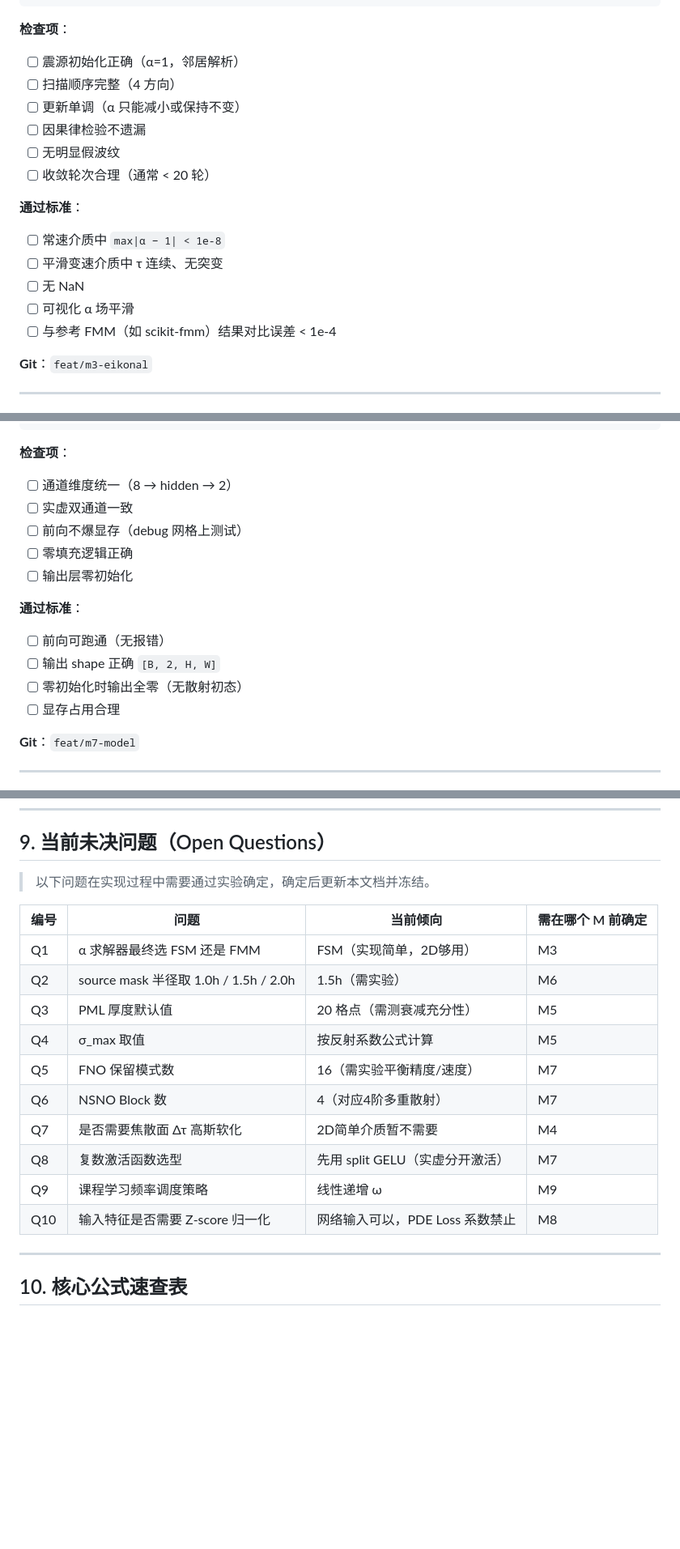
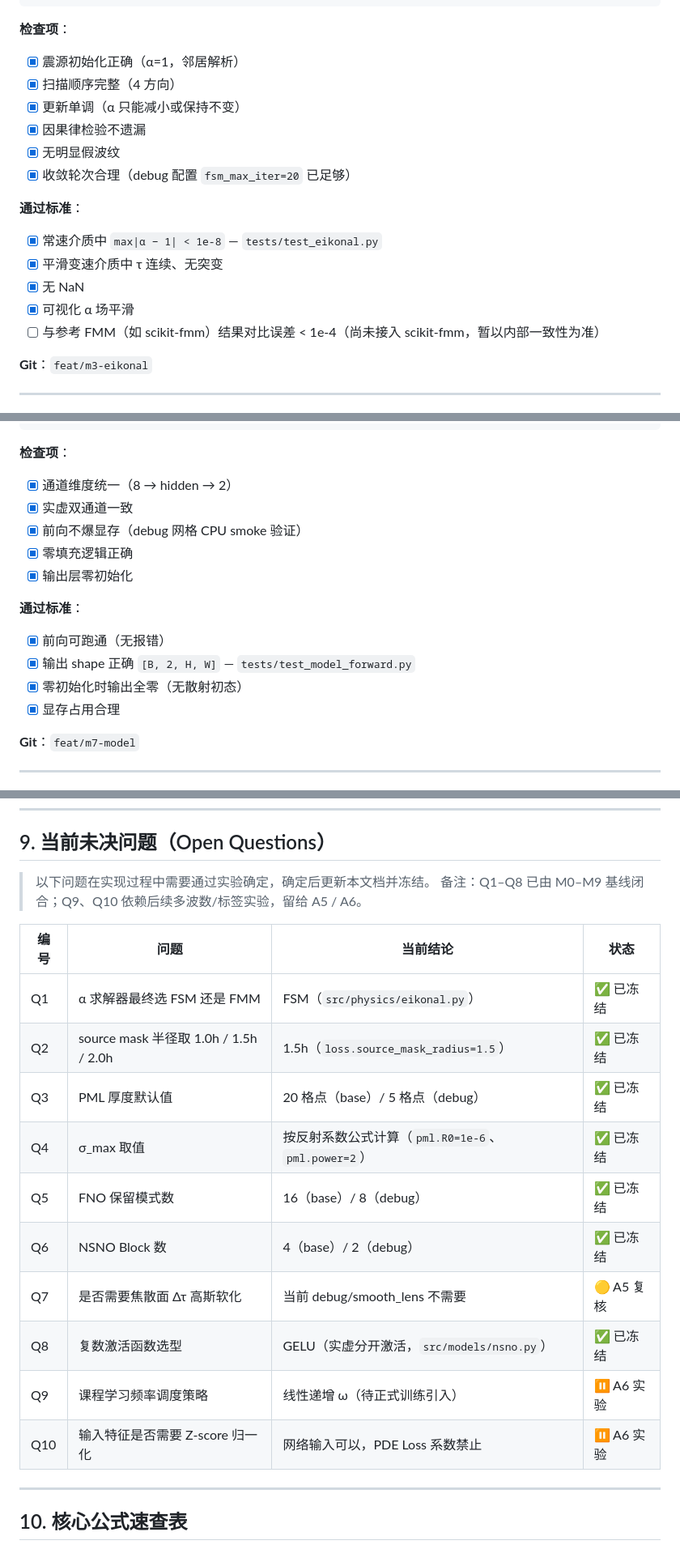
Before and after one commit to shuaxinSX/kaiti, a Markdown page: DEV_PLAN.md, 3 parts joined by grey strips. Shown at 81% size. GitHub-like rendering; blank space fills up the shorter version.

````diff
--- a/DEV_PLAN.md
+++ b/DEV_PLAN.md
@@ -544,19 +548,19 @@ def fsm_solve(grid, medium, source, config):
 ```
 
 **检查项**：
-- [ ] 震源初始化正确（α=1，邻居解析）
-- [ ] 扫描顺序完整（4 方向）
-- [ ] 更新单调（α 只能减小或保持不变）
-- [ ] 因果律检验不遗漏
-- [ ] 无明显假波纹
-- [ ] 收敛轮次合理（通常 < 20 轮）
+- [x] 震源初始化正确（α=1，邻居解析）
+- [x] 扫描顺序完整（4 方向）
+- [x] 更新单调（α 只能减小或保持不变）
+- [x] 因果律检验不遗漏
+- [x] 无明显假波纹
+- [x] 收敛轮次合理（debug 配置 `fsm_max_iter=20` 已足够）
 
 **通过标准**：
-- [ ] 常速介质中 `max|α − 1| < 1e-8`
-- [ ] 平滑变速介质中 τ 连续、无突变
-- [ ] 无 NaN
-- [ ] 可视化 α 场平滑
-- [ ] 与参考 FMM（如 scikit-fmm）结果对比误差 < 1e-4
+- [x] 常速介质中 `max|α − 1| < 1e-8` — `tests/test_eikonal.py`
+- [x] 平滑变速介质中 τ 连续、无突变
+- [x] 无 NaN
+- [x] 可视化 α 场平滑
+- [ ] 与参考 FMM（如 scikit-fmm）结果对比误差 < 1e-4（尚未接入 scikit-fmm，暂以内部一致性为准）
 
 **Git**：`feat/m3-eikonal`
 
@@ -772,17 +776,17 @@ class NSNO2D(nn.Module):
 ```
 
 **检查项**：
-- [ ] 通道维度统一（8 → hidden → 2）
-- [ ] 实虚双通道一致
-- [ ] 前向不爆显存（debug 网格上测试）
-- [ ] 零填充逻辑正确
-- [ ] 输出层零初始化
+- [x] 通道维度统一（8 → hidden → 2）
+- [x] 实虚双通道一致
+- [x] 前向不爆显存（debug 网格 CPU smoke 验证）
+- [x] 零填充逻辑正确
+- [x] 输出层零初始化
 
 **通过标准**：
-- [ ] 前向可跑通（无报错）
-- [ ] 输出 shape 正确 `[B, 2, H, W]`
-- [ ] 零初始化时输出全零（无散射初态）
-- [ ] 显存占用合理
+- [x] 前向可跑通（无报错）
+- [x] 输出 shape 正确 `[B, 2, H, W]` — `tests/test_model_forward.py`
+- [x] 零初始化时输出全零（无散射初态）
+- [x] 显存占用合理
 
 **Git**：`feat/m7-model`
 
@@ -937,19 +946,20 @@ v0.1-m3-eikonal
 ## 9. 当前未决问题（Open Questions）
 
 > 以下问题在实现过程中需要通过实验确定，确定后更新本文档并冻结。
+> 备注：Q1–Q8 已由 M0–M9 基线闭合；Q9、Q10 依赖后续多波数/标签实验，留给 A5 / A6。
 
-| 编号 | 问题 | 当前倾向 | 需在哪个 M 前确定 |
-|------|------|---------|-------------------|
-| Q1 | α 求解器最终选 FSM 还是 FMM | FSM（实现简单，2D够用） | M3 |
-| Q2 | source mask 半径取 1.0h / 1.5h / 2.0h | 1.5h（需实验） | M6 |
-| Q3 | PML 厚度默认值 | 20 格点（需测衰减充分性） | M5 |
-| Q4 | σ_max 取值 | 按反射系数公式计算 | M5 |
-| Q5 | FNO 保留模式数 | 16（需实验平衡精度/速度） | M7 |
-| Q6 | NSNO Block 数 | 4（对应4阶多重散射） | M7 |
-| Q7 | 是否需要焦散面 Δτ 高斯软化 | 2D简单介质暂不需要 | M4 |
-| Q8 | 复数激活函数选型 | 先用 split GELU（实虚分开激活） | M7 |
-| Q9 | 课程学习频率调度策略 | 线性递增 ω | M9 |
-| Q10 | 输入特征是否需要 Z-score 归一化 | 网络输入可以，PDE Loss 系数禁止 | M8 |
+| 编号 | 问题 | 当前结论 | 状态 |
+|------|------|---------|------|
+| Q1 | α 求解器最终选 FSM 还是 FMM | FSM（`src/physics/eikonal.py`） | ✅ 已冻结 |
+| Q2 | source mask 半径取 1.0h / 1.5h / 2.0h | 1.5h（`loss.source_mask_radius=1.5`） | ✅ 已冻结 |
+| Q3 | PML 厚度默认值 | 20 格点（base）/ 5 格点（debug） | ✅ 已冻结 |
+| Q4 | σ_max 取值 | 按反射系数公式计算（`pml.R0=1e-6`、`pml.power=2`） | ✅ 已冻结 |
+| Q5 | FNO 保留模式数 | 16（base）/ 8（debug） | ✅ 已冻结 |
+| Q6 | NSNO Block 数 | 4（base）/ 2（debug） | ✅ 已冻结 |
+| Q7 | 是否需要焦散面 Δτ 高斯软化 | 当前 debug/smooth_lens 不需要 | 🟡 A5 复核 |
+| Q8 | 复数激活函数选型 | GELU（实虚分开激活，`src/models/nsno.py`） | ✅ 已冻结 |
+| Q9 | 课程学习频率调度策略 | 线性递增 ω（待正式训练引入） | ⏸ A6 实验 |
+| Q10 | 输入特征是否需要 Z-score 归一化 | 网络输入可以，PDE Loss 系数禁止 | ⏸ A6 实验 |
 
 ---
 
````
Also changed, not shown: other parts of DEV_PLAN.md (+66 -57 lines).
